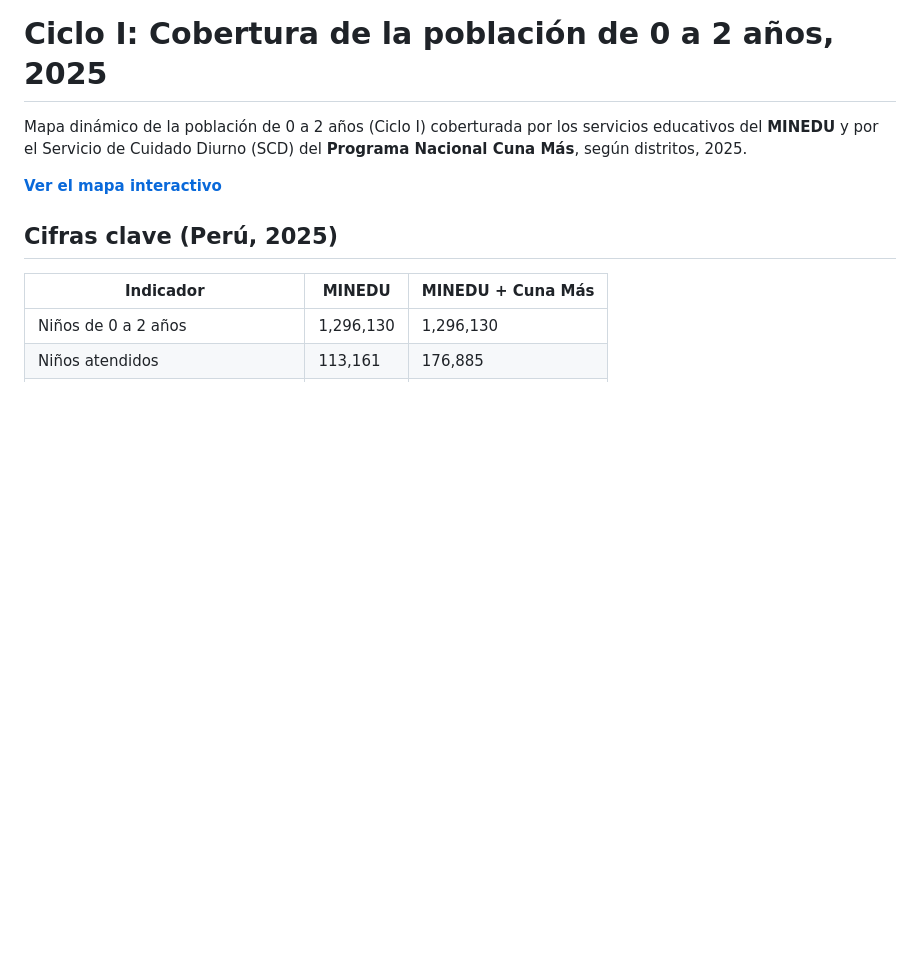
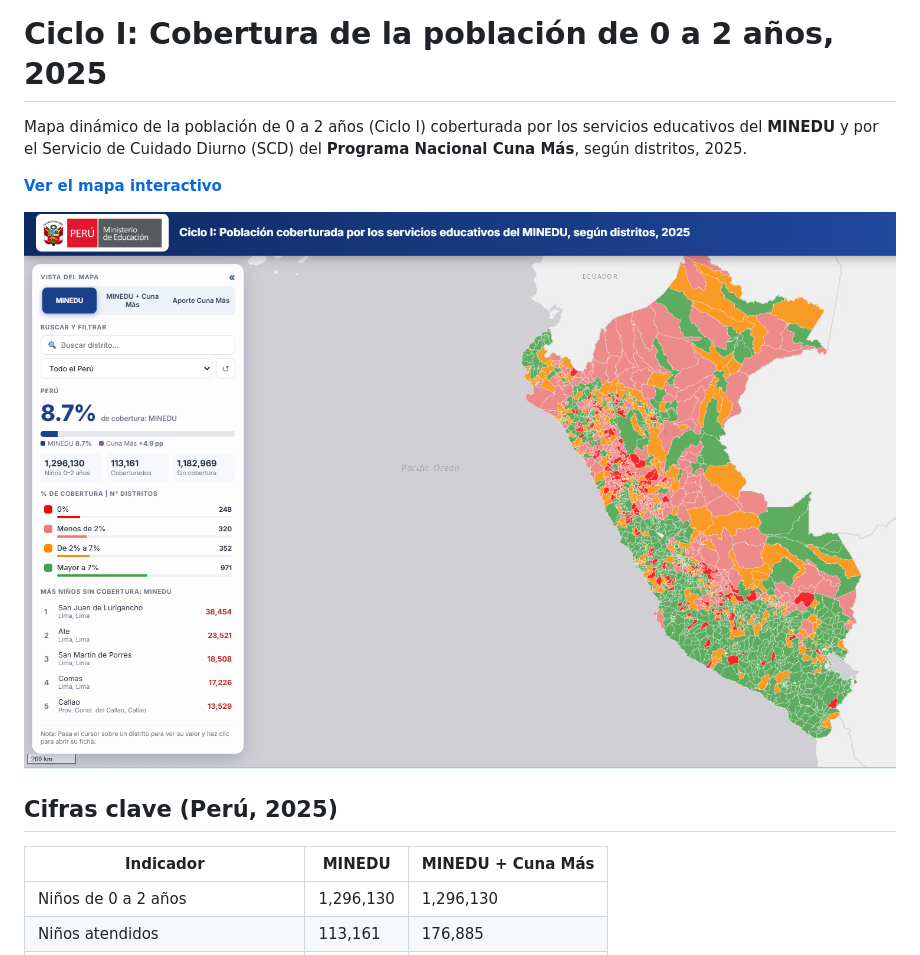
Before and after one commit to lbautistab/Cobertura_CicloI, a Markdown page: README.md, the part around the change. Drawn GitHub-style; pictures changed too: img/vista_mapa.png (added); blank space fills up the shorter version.

Commit message:
Agrega captura del mapa al README

```diff
--- a/README.md
+++ b/README.md
@@ -3,6 +3,8 @@
 Mapa dinámico de la población de 0 a 2 años (Ciclo I) coberturada por los servicios educativos del **MINEDU** y por el Servicio de Cuidado Diurno (SCD) del **Programa Nacional Cuna Más**, según distritos, 2025.
 
 **[Ver el mapa interactivo](https://lbautistab.github.io/Cobertura_CicloI/)**
+
+![Vista del mapa dinámico de cobertura del Ciclo I, vista MINEDU](img/vista_mapa.png)
 
 ## Cifras clave (Perú, 2025)
 
```
Also changed, not shown: 1 other file.
